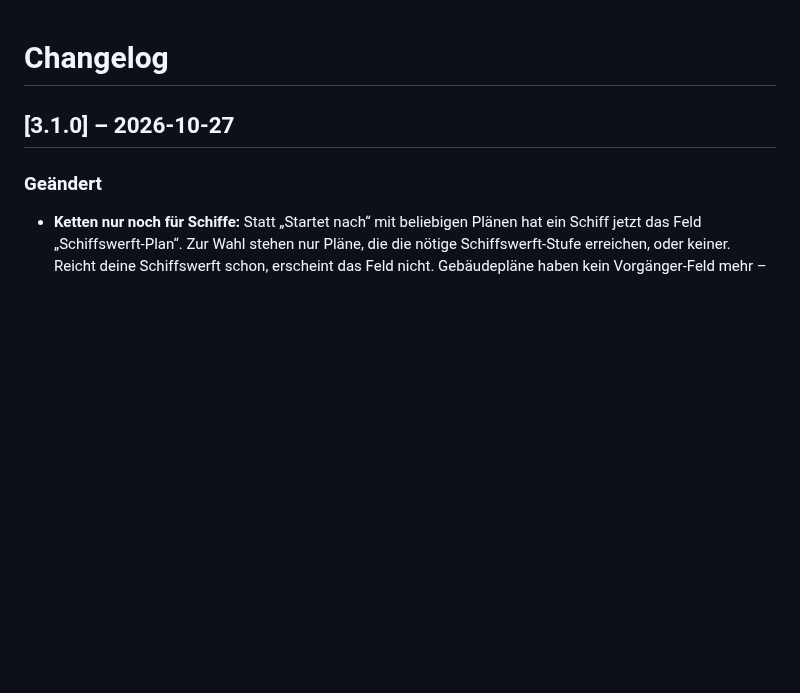
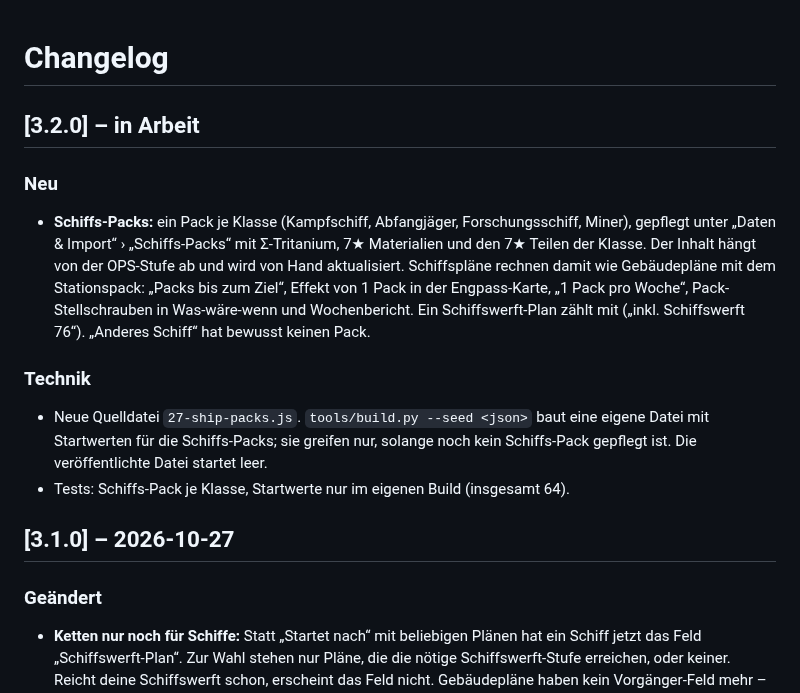
Before and after one commit to Ben031982/STFC_Building_Planner, a Markdown page: CHANGELOG.md, the part around the change. Drawn GitHub-style; blank space fills up the shorter version.

```diff
--- a/CHANGELOG.md
+++ b/CHANGELOG.md
@@ -1,4 +1,13 @@
 # Changelog
+
+## [3.2.0] – in Arbeit
+
+### Neu
+- **Schiffs-Packs:** ein Pack je Klasse (Kampfschiff, Abfangjäger, Forschungsschiff, Miner), gepflegt unter „Daten & Import“ › „Schiffs-Packs“ mit Σ-Tritanium, 7★ Materialien und den 7★ Teilen der Klasse. Der Inhalt hängt von der OPS-Stufe ab und wird von Hand aktualisiert. Schiffspläne rechnen damit wie Gebäudepläne mit dem Stationspack: „Packs bis zum Ziel“, Effekt von 1 Pack in der Engpass-Karte, „1 Pack pro Woche“, Pack-Stellschrauben in Was-wäre-wenn und Wochenbericht. Ein Schiffswerft-Plan zählt mit („inkl. Schiffswerft 76“). „Anderes Schiff“ hat bewusst keinen Pack.
+
+### Technik
+- Neue Quelldatei `27-ship-packs.js`. `tools/build.py --seed <json>` baut eine eigene Datei mit Startwerten für die Schiffs-Packs; sie greifen nur, solange noch kein Schiffs-Pack gepflegt ist. Die veröffentlichte Datei startet leer.
+- Tests: Schiffs-Pack je Klasse, Startwerte nur im eigenen Build (insgesamt 64).
 
 ## [3.1.0] – 2026-10-27
 
```
Also changed, not shown: README.md (+8 -4 lines), docs/ENTWICKLUNG.md (+7 -1 lines), docs/images/schiff.jpg, docs/images/startet-nach.jpg, 16 other files.
